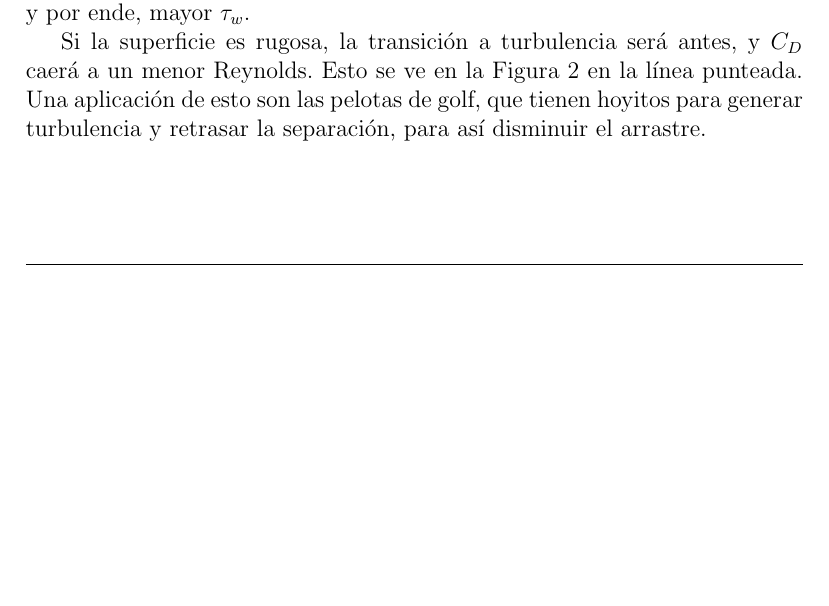
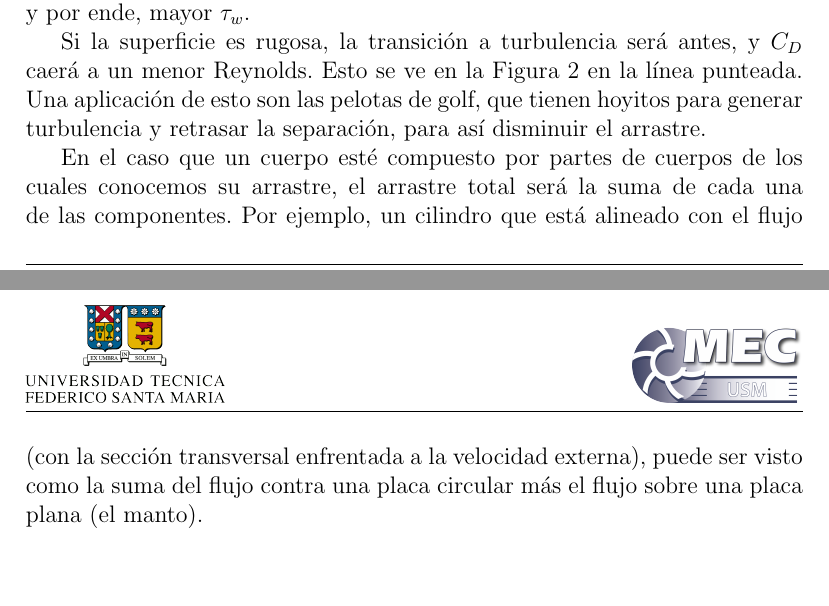
Before and after one commit to cdcooper84/mec220, a LaTeX document (apuntes/clase12/clase12.tex, which reads apuntes/clase12/material12.tex): part of page 6 of 6 before the commit and two parts of pages 6 and 7 of 7 after it, the two joined at a grey line, cut so that both start at the same text, the shorter picture padded with empty space. Compiled offline with pdfLaTeX.

Commit message:
termine clase 12

```diff
--- a/apuntes/clase12/material12.tex
+++ b/apuntes/clase12/material12.tex
@@ -178,3 +178,6 @@ Esto además confirma que en estos tipos de problema, el arrastre por presión e
 Si la superficie es rugosa, la transición a turbulencia será antes, y $C_D$ caerá a un menor Reynolds.
 Esto se ve en la Figura \ref{fig:arrastre_esfera} en la línea punteada.
 Una aplicación de esto son las pelotas de golf, que tienen hoyitos para generar turbulencia y retrasar la separación, para así disminuir el arrastre.
+
+En el caso que un cuerpo esté compuesto por partes de cuerpos de los cuales conocemos su arrastre, el arrastre total será la suma de cada una de las componentes.
+Por ejemplo, un cilindro que está alineado con el flujo (con la sección transversal enfrentada a la velocidad externa), puede ser visto como la suma del flujo contra una placa circular más el flujo sobre una placa plana (el manto).
```
Also changed, not shown: apuntes/clase09/material09.tex (+1 -1 lines).
